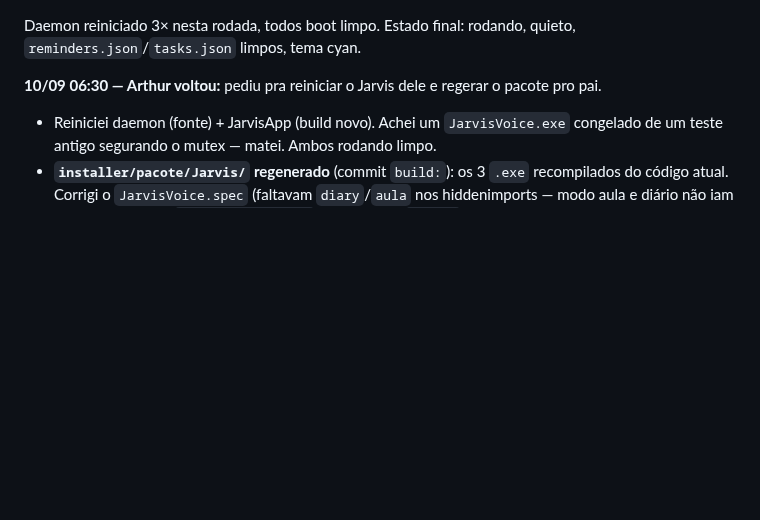
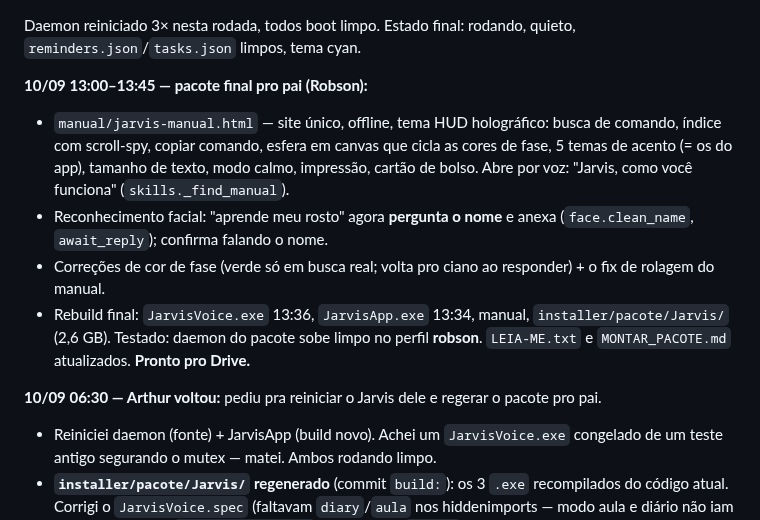
Before and after one commit to arthurronaldodasilvaa-commits/jarvis-teste, a Markdown page: AUTONOMOUS_LOG.md, the part around the change. Drawn GitHub-style; blank space fills up the shorter version.

Commit message:
docs: pacote final 10/09 — manual + rosto pergunta o nome; pronto pro Drive

```diff
--- a/AUTONOMOUS_LOG.md
+++ b/AUTONOMOUS_LOG.md
@@ -73,6 +73,21 @@ Rodada 5 (10/09, madrugada) — commits ~74–95:
 
 Daemon reiniciado 3× nesta rodada, todos boot limpo. Estado final: rodando,
 quieto, `reminders.json`/`tasks.json` limpos, tema cyan.
+
+**10/09 13:00–13:45 — pacote final pro pai (Robson):**
+- `manual/jarvis-manual.html` — site único, offline, tema HUD holográfico:
+  busca de comando, índice com scroll-spy, copiar comando, esfera em canvas
+  que cicla as cores de fase, 5 temas de acento (= os do app), tamanho de
+  texto, modo calmo, impressão, cartão de bolso. Abre por voz:
+  "Jarvis, como você funciona" (`skills._find_manual`).
+- Reconhecimento facial: "aprende meu rosto" agora **pergunta o nome** e
+  anexa (`face.clean_name`, `await_reply`); confirma falando o nome.
+- Correções de cor de fase (verde só em busca real; volta pro ciano ao
+  responder) + o fix de rolagem do manual.
+- Rebuild final: `JarvisVoice.exe` 13:36, `JarvisApp.exe` 13:34, manual,
+  `installer/pacote/Jarvis/` (2,6 GB). Testado: daemon do pacote sobe limpo
+  no perfil **robson**. `LEIA-ME.txt` e `MONTAR_PACOTE.md` atualizados.
+  **Pronto pro Drive.**
 
 **10/09 06:30 — Arthur voltou:** pediu pra reiniciar o Jarvis dele e regerar
 o pacote pro pai.
```
Also changed, not shown: installer/MONTAR_PACOTE.md (+5 -5 lines).
